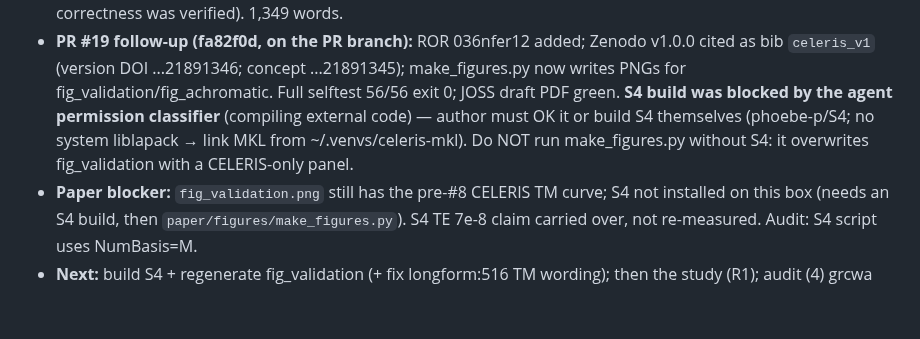
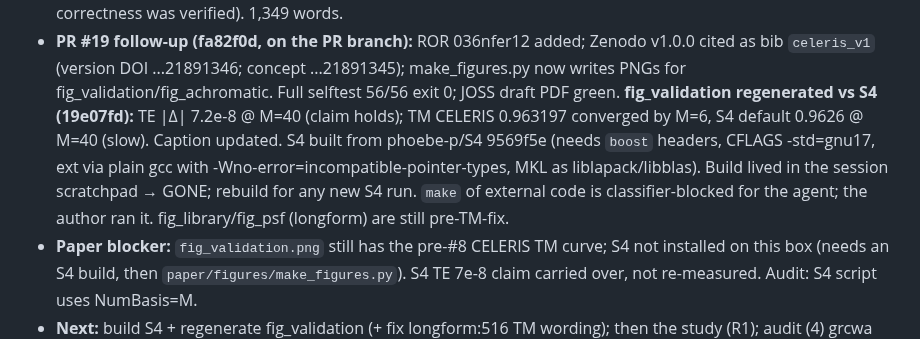
Before and after one commit to jeebuscrossaint/CELERIS, a Markdown page: memory/celeris-resume.md, the part around the change. GitHub-like rendering; blank space fills up the shorter version.

Commit message:
docs: resume — fig_validation regenerated vs S4 (PR #19)

```diff
--- a/memory/celeris-resume.md
+++ b/memory/celeris-resume.md
@@ -19,10 +19,12 @@
 - **PR #19 follow-up (fa82f0d, on the PR branch):** ROR 036nfer12 added; Zenodo v1.0.0 cited as
   bib `celeris_v1` (version DOI ...21891346; concept ...21891345); make_figures.py now writes PNGs
   for fig_validation/fig_achromatic. Full selftest 56/56 exit 0; JOSS draft PDF green.
-  **S4 build was blocked by the agent permission classifier** (compiling external code) — author
-  must OK it or build S4 themselves (phoebe-p/S4; no system liblapack → link MKL from
-  ~/.venvs/celeris-mkl). Do NOT run make_figures.py without S4: it overwrites fig_validation
-  with a CELERIS-only panel.
+  **fig_validation regenerated vs S4 (19e07fd):** TE |Δ| 7.2e-8 @ M=40 (claim holds); TM CELERIS
+  0.963197 converged by M=6, S4 default 0.9626 @ M=40 (slow). Caption updated. S4 built from
+  phoebe-p/S4 9569f5e (needs `boost` headers, CFLAGS -std=gnu17, ext via plain gcc with
+  -Wno-error=incompatible-pointer-types, MKL as liblapack/libblas). Build lived in the session
+  scratchpad → GONE; rebuild for any new S4 run. `make` of external code is classifier-blocked
+  for the agent; the author ran it. fig_library/fig_psf (longform) are still pre-TM-fix.
 - **Paper blocker:** `fig_validation.png` still has the pre-#8 CELERIS TM curve; S4 not
   installed on this box (needs an S4 build, then `paper/figures/make_figures.py`). S4 TE 7e-8
   claim carried over, not re-measured. Audit: S4 script uses NumBasis=M.
```
